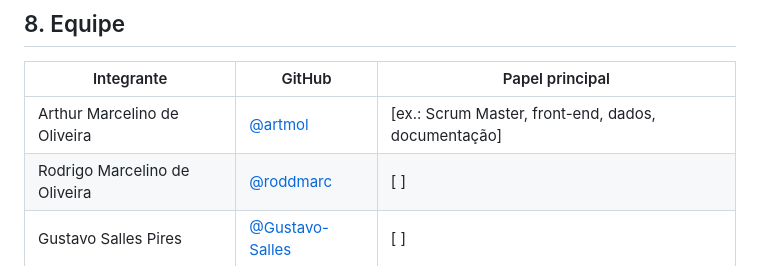
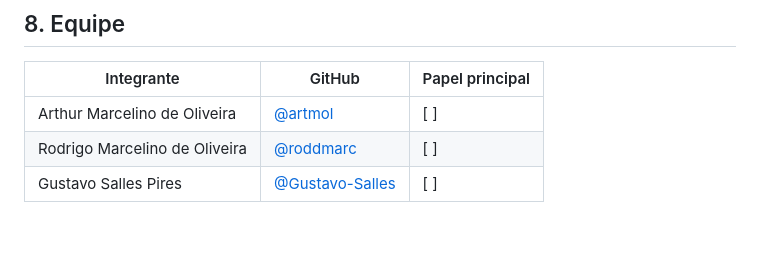
Before and after one commit to roddmarc/202602-projeto1-b-03, a Markdown page: README.md, the part around the change. GitHub-like rendering; blank space fills up the shorter version.

Commit message:
Atualiza README.md

```diff
--- a/README.md
+++ b/README.md
@@ -73,8 +73,8 @@ Fluxo de onboarding educativo que explica o funcionamento da Bulbe e simula a ec
 
 | Integrante | GitHub | Papel principal |
 | --- | --- | --- |
-| Arthur Marcelino de Oliveira | [@artmol](https://github.com/artmol) | [ex.: Scrum Master, front-end, dados, documentação] |
-| Rodrigo Marcelino de Oliveira| [@roddmarc](https://github.com/usuario) | [ ] |
+| Arthur Marcelino de Oliveira | [@artmol](https://github.com/artmol) | [ ] |
+| Rodrigo Marcelino de Oliveira| [@roddmarc](https://github.com/roddmarc) | [ ] |
 | Gustavo Salles Pires | [@Gustavo-Salles](https://github.com/Gustavo-Salles) | [ ] |
 
 ## 9. Entregas
```
